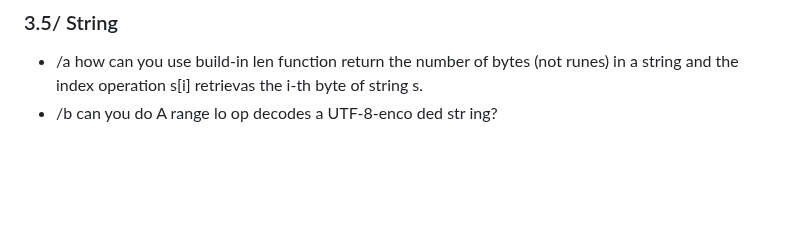
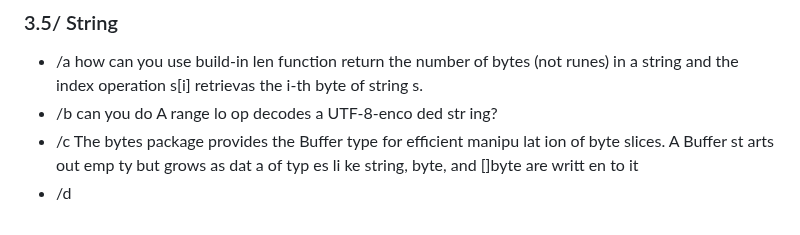
Before and after one commit to quki3/go, a Markdown page: README.md, the part around the change. Drawn GitHub-style; blank space fills up the shorter version.

```diff
--- a/README.md
+++ b/README.md
@@ -76,3 +76,6 @@ wiki,oficial web, <a href="https://cs.opensource.google/go/go">code open source<
 ### 3.5/ String
    - /a how can you use build-in len function return the number  of bytes (not runes) in a string and the index operation s[i] retrievas the i-th byte  of string s.
    - /b can you do A range lo op decodes a UTF-8-enco ded str ing?
+   - /c The bytes package provides the Buffer type for efficient manipu lat ion of byte slices. A
+Buffer st arts out emp ty but grows as dat a of typ es li ke string, byte, and []byte are writt en to it
+   - /d
```
